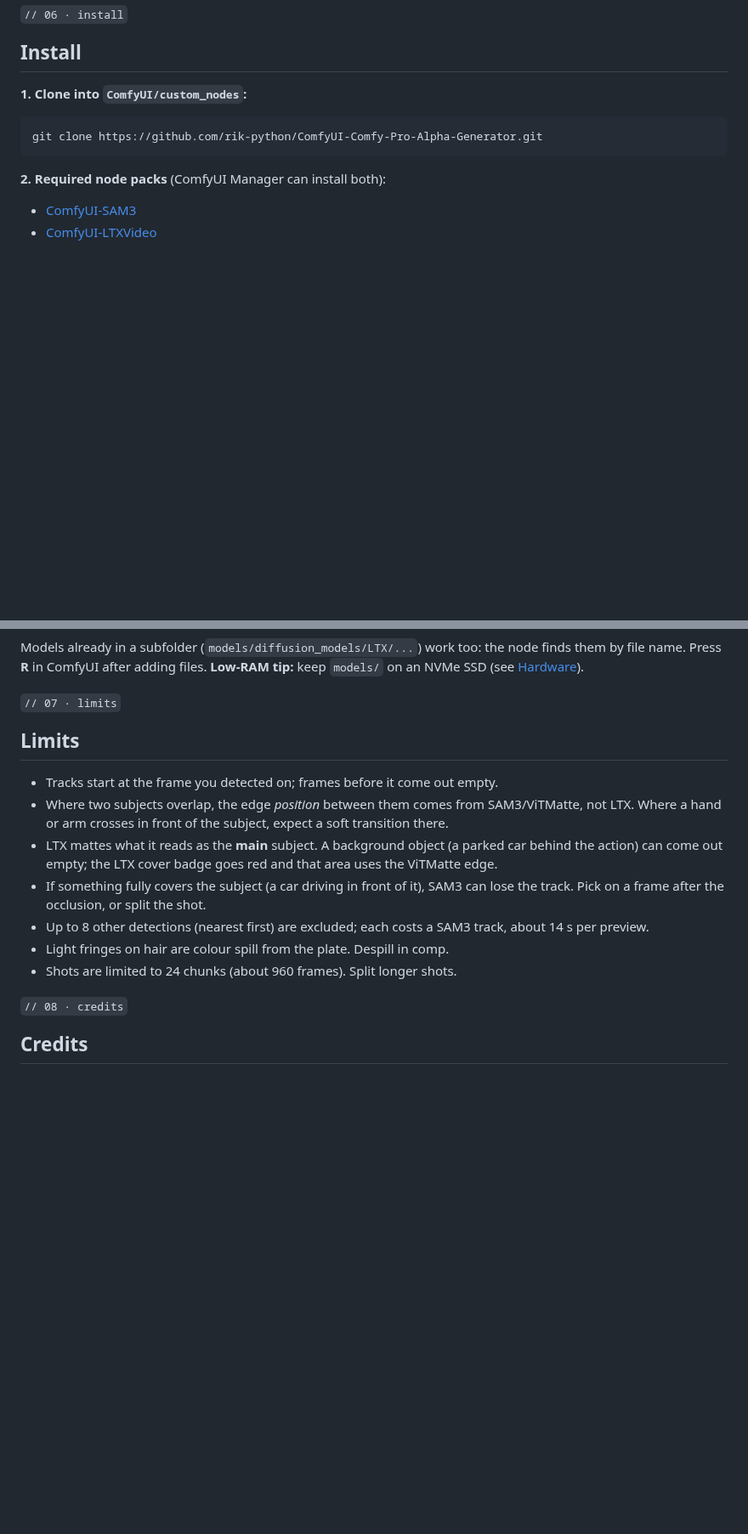
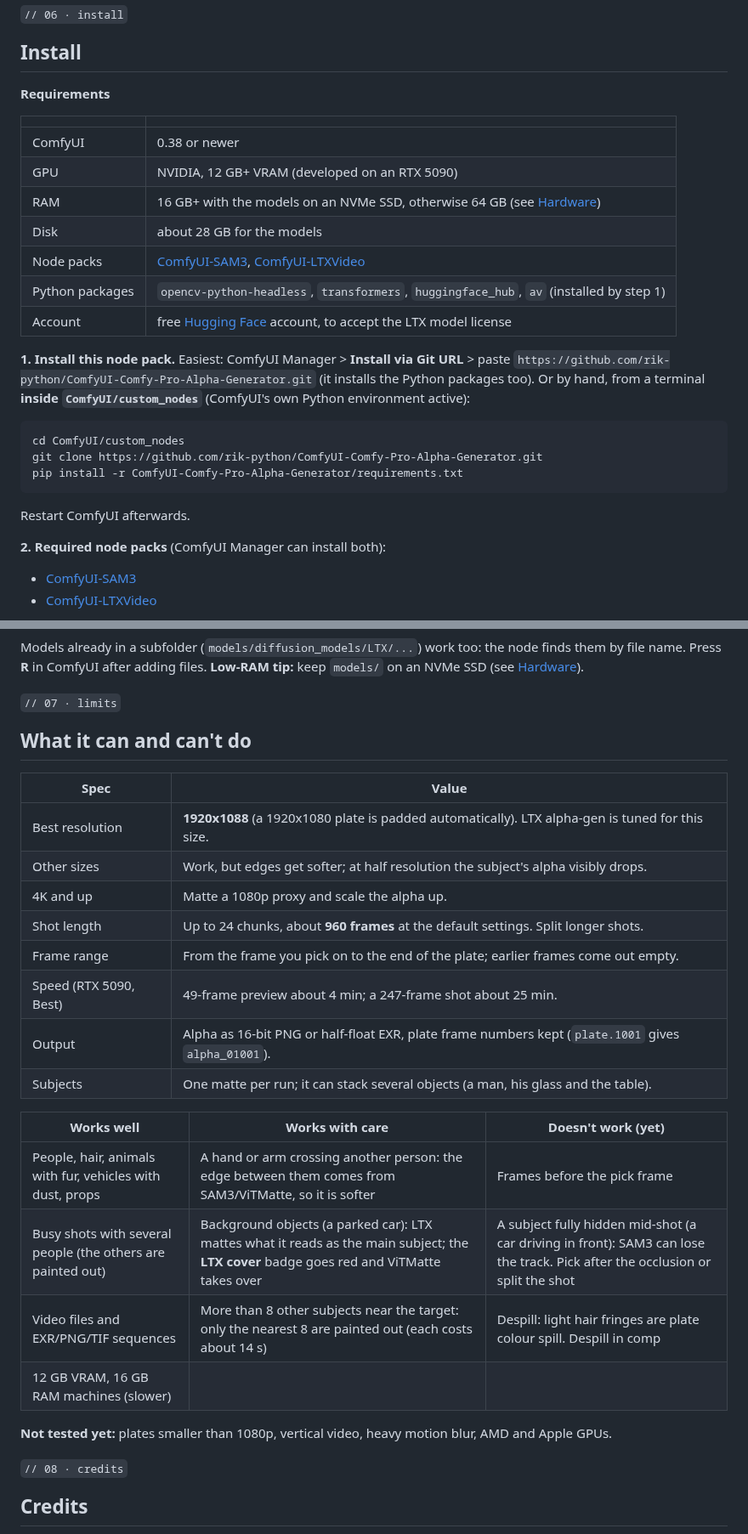
Before and after one commit to rik-python/ComfyUI-Comfy-Pro-Alpha-Generator, a Markdown page: README.md, 2 parts joined by grey strips. Shown at 85% size. GitHub-like rendering; blank space fills up the shorter version.

````diff
--- a/README.md
+++ b/README.md
@@ -247,10 +250,27 @@ Use it only to save disk space: GGUF can't be streamed from disk, so it needs *m
 
 ## Install
 
-**1. Clone into `ComfyUI/custom_nodes`:**
+**Requirements**
+
+| | |
+|---|---|
+| ComfyUI | 0.38 or newer |
+| GPU | NVIDIA, 12 GB+ VRAM (developed on an RTX 5090) |
+| RAM | 16 GB+ with the models on an NVMe SSD, otherwise 64 GB (see [Hardware](#hardware)) |
+| Disk | about 28 GB for the models |
+| Node packs | [ComfyUI-SAM3](https://github.com/PozzettiAndrea/ComfyUI-SAM3), [ComfyUI-LTXVideo](https://github.com/Lightricks/ComfyUI-LTXVideo) |
+| Python packages | `opencv-python-headless`, `transformers`, `huggingface_hub`, `av` (installed by step 1) |
+| Account | free [Hugging Face](https://huggingface.co) account, to accept the LTX model license |
+
+**1. Install this node pack.** Easiest: ComfyUI Manager > **Install via Git URL** > paste
+`https://github.com/rik-python/ComfyUI-Comfy-Pro-Alpha-Generator.git` (it installs the Python packages too).
+Or by hand, from a terminal **inside `ComfyUI/custom_nodes`** (ComfyUI's own Python environment active):
 ```
+cd ComfyUI/custom_nodes
 git clone https://github.com/rik-python/ComfyUI-Comfy-Pro-Alpha-Generator.git
+pip install -r ComfyUI-Comfy-Pro-Alpha-Generator/requirements.txt
 ```
+Restart ComfyUI afterwards.
 
 **2. Required node packs** (ComfyUI Manager can install both):
 - [ComfyUI-SAM3](https://github.com/PozzettiAndrea/ComfyUI-SAM3)
@@ -329,18 +349,27 @@ Press **R** in ComfyUI after adding files. **Low-RAM tip:** keep `models/` on an
 
 <sub><code>// 07 · limits</code></sub>
 
-## Limits
+## What it can and can't do
 
-- Tracks start at the frame you detected on; frames before it come out empty.
-- Where two subjects overlap, the edge *position* between them comes from SAM3/ViTMatte, not LTX. Where a hand or
-  arm crosses in front of the subject, expect a soft transition there.
-- LTX mattes what it reads as the **main** subject. A background object (a parked car behind the action) can come
-  out empty; the LTX cover badge goes red and that area uses the ViTMatte edge.
-- If something fully covers the subject (a car driving in front of it), SAM3 can lose the track. Pick on a frame
-  after the occlusion, or split the shot.
-- Up to 8 other detections (nearest first) are excluded; each costs a SAM3 track, about 14 s per preview.
-- Light fringes on hair are colour spill from the plate. Despill in comp.
-- Shots are limited to 24 chunks (about 960 frames). Split longer shots.
+| Spec | Value |
+|---|---|
+| Best resolution | **1920x1088** (a 1920x1080 plate is padded automatically). LTX alpha-gen is tuned for this size. |
+| Other sizes | Work, but edges get softer; at half resolution the subject's alpha visibly drops. |
+| 4K and up | Matte a 1080p proxy and scale the alpha up. |
+| Shot length | Up to 24 chunks, about **960 frames** at the default settings. Split longer shots. |
+| Frame range | From the frame you pick on to the end of the plate; earlier frames come out empty. |
+| Speed (RTX 5090, Best) | 49-frame preview about 4 min; a 247-frame shot about 25 min. |
+| Output | Alpha as 16-bit PNG or half-float EXR, plate frame numbers kept (`plate.1001` gives `alpha_01001`). |
+| Subjects | One matte per run; it can stack several objects (a man, his glass and the table). |
+
+| Works well | Works with care | Doesn't work (yet) |
+|---|---|---|
+| People, hair, animals with fur, vehicles with dust, props | A hand or arm crossing another person: the edge between them comes from SAM3/ViTMatte, so it is softer | Frames before the pick frame |
+| Busy shots with several people (the others are painted out) | Background objects (a parked car): LTX mattes what it reads as the main subject; the **LTX cover** badge goes red and ViTMatte takes over | A subject fully hidden mid-shot (a car driving in front): SAM3 can lose the track. Pick after the occlusion or split the shot |
+| Video files and EXR/PNG/TIF sequences | More than 8 other subjects near the target: only the nearest 8 are painted out (each costs about 14 s) | Despill: light hair fringes are plate colour spill. Despill in comp |
+| 12 GB VRAM, 16 GB RAM machines (slower) | | |
+
+**Not tested yet:** plates smaller than 1080p, vertical video, heavy motion blur, AMD and Apple GPUs.
 
 <sub><code>// 08 · credits</code></sub>
 
````
Also changed, not shown: other parts of README.md (+16 -13 lines), docs/images/node_ui.jpg, 2 other files.
